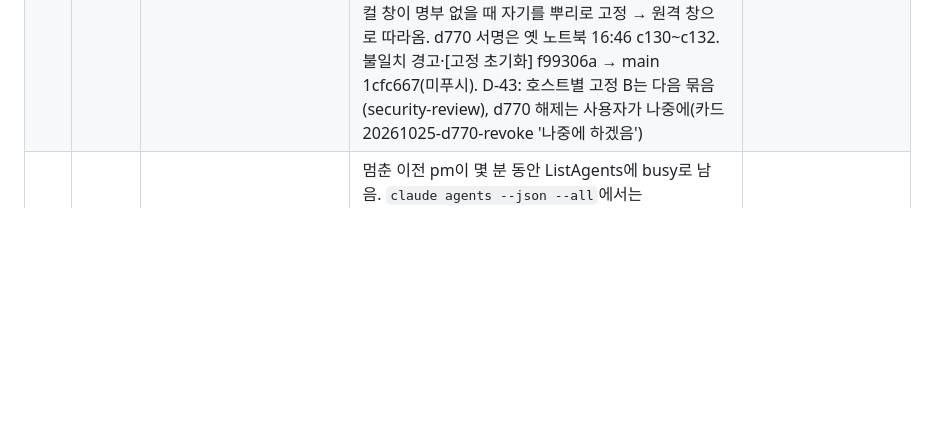
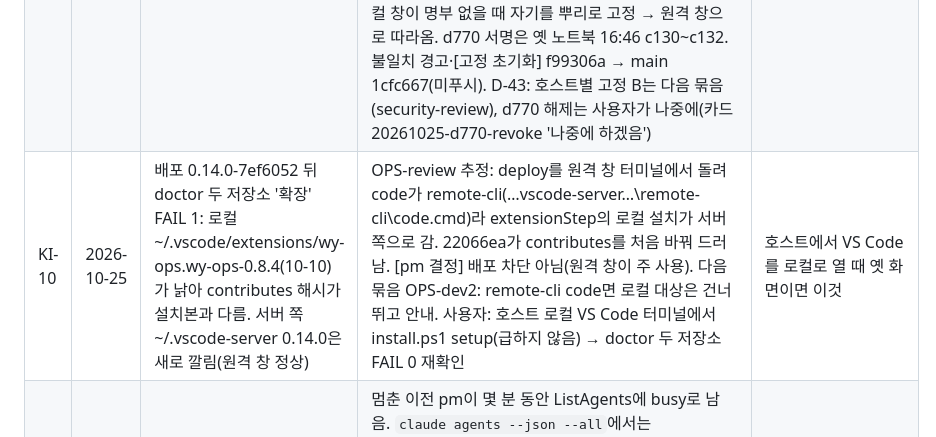
Before and after one commit to tungasa200/agentTeamPackage, a Markdown page: docs/진행현황.md, the part around one of its changes. Drawn GitHub-style; blank space fills up the shorter version.

```diff
--- a/docs/진행현황.md
+++ b/docs/진행현황.md
@@ -31,6 +31,7 @@
 | KI-02 | 2026-10-13 | 승인 가드가 승인 파일과 무관한 셸 명령을 막는 오탐(요청 파일 이름의 '-rename', 시험 루프 한 줄, 보호 경로 문자열이 든 heredoc·검사 명령) | OPS-dev1: WRITE_API의 '\brename'이 문자열 리터럴 안에 걸림. 고칠지 미정. 2026-10-14 추가 사례: requests/ 자기 카드 삭제(Remove-Item), 설치본 doctor 실행(읽기 전용), node 한 줄 스크립트 안에 'wy-ops.json'과 writeFileSync가 함께 있는 문서 치환, OPS-commit 사본 만들기에 승인 폴더 읽기(ls·cat)를 섞은 명령, 사본 폴더에서 PowerShell로 verify 실행(bash 루프로는 통과). 2차(2026-10-18, OPS-dev1): 셸 변수·Join-Path·mktemp 값 읽기, realpath·하드링크 판정, 효율 정리. 범위는 D-27(연결한 것만 마무리, 새 우회는 KI-08). 시험 거부 174·통과 98, 커밋 babd725, 배포 0.14.0-a0dd877(2026-10-18) | 막힌 명령과 거부 문구를 기록해 OPS-dev1에 |
 | KI-08 | 2026-10-18 | 승인 가드가 지금 HEAD에서도 거부하지 않는 기존 우회 계열(블록·하위 셸 안 쓰기, `.claude/`+변수 경로, PowerShell 식 인자, 앞 명령에서 만든 링크 뒤 쓰기) | KI-02 2차 점검 중 OPS-dev1이 찾음. D-27로 이번 묶음에서 빼고 따로 다룸. 재현 %TEMP%\ki02\byp.js(세부는 파일에만, 응답 본문에 늘어놓으면 분류기 차단). 후보 해법: 블록 안 명령 조각 판정(2차에서 만들었다가 D-27로 지움). 함께 볼 오탐 후보: for/foreach 글자 목록 반복 변수, `cd "$(mktemp -d)"`. 2026-10-19 추가(OPS-commit·dev2): %TEMP% 사본에서 PowerShell로 verify, Bash 한 명령에 mktemp 사본 cp·node·rm -rf 묶기, Copy-Item+`*>`, mklink /J+node, settings.local.json에 Get-FileHash. 막는 쪽으로 둔 것: 보호 이름 든 명령의 하드링크 파일 쓰기(pnpm), 연결 안 된 드라이브, '('·'@'로 시작하는 파일 이름 | 커밋 1 9707b16(B3·A2·A4, B1·B2 뺌 D-33). 커밋 2 e7e8864(A1·A3, guard 시험 거부 216→239·통과 103→108, 퇴행 0). 새 오탐 1건(PowerShell foreach로 설정 파일을 %TEMP% 사본에 복사, B1 계열). 다음 조각 단위 판정(D-35, 실사용 오탐 6건) — dev1 세션 교체 뒤 |
 | KI-09 | 2026-10-23 | 새 PC를 접속 PC로 connect(ssh 정상) 뒤 원격 창 승인 센터가 '기기 0대'인데 등록 안내가 안 뜸. 목록: 이 PC 67e4·원격 창 d770 모두 '확인 안 됨', 이 창 자신은 목록에 없음 | **10-25 배포 뒤 새 PC 원격 창 b362에 '고정한 뿌리가 명부 뿌리와 다름' 경고 → pm이 호스트 명부(.trust/devices.json) 뿌리 67e4 지문 47d4 9c1d 7717 1614를 공개키로 계산해 화면과 일치, 10-09부터 같은 명부(d770·b362 모두 67e4 서명) 확인 → 사용자 [고정 초기화], 경고 사라짐. d770 신뢰 해제는 사용자가 다시 말할 때까지 보류(카드 20261025-d770-revoke).** pm 판단: 창 globalState에 자기 자신 고정(옛 anchor)이 남아 selfStatus가 member로 계산돼 안내가 숨음(approvalTrust evaluate의 anchors.some(fp===selfFp)). 'WY: 기기 신뢰 고정 초기화' → 신뢰하고 등록 요청 → 호스트 로컬 창 승인으로 3대 됨(사용자). 미해명: d770 '마지막 서명 15분 전'(원격 창 키는 호스트에 하나라는 README와 어긋남, 새 창 키가 d770이 아님). 사용자: 그 시각 다른 창 승인 기억 없음(카드 20261023-newpc-retest-result) → 원인 조사 필요. 후보(dev1): 고정 뿌리가 명부 뿌리와 다르거나 자기 고정뿐이고 신뢰 기기 0이면 경고·초기화 안내, 원격 창 키 공유 가정 확인. **원인 확인·수정(10-25)**: 키·고정은 접속 PC 쪽 globalState, 새 PC 로컬 창이 명부 없을 때 자기를 뿌리로 고정 → 원격 창으로 따라옴. d770 서명은 옛 노트북 16:46 c130~c132. 불일치 경고·[고정 초기화] f99306a → main 1cfc667(미푸시). D-43: 호스트별 고정 B는 다음 묶음(security-review), d770 해제는 사용자가 나중에(카드 20261025-d770-revoke '나중에 하겠음') | '기기 0대'인데 안내가 없으면 'WY: 기기 신뢰 고정 초기화' 먼저 |
+| KI-10 | 2026-10-25 | 배포 0.14.0-7ef6052 뒤 doctor 두 저장소 '확장' FAIL 1: 로컬 ~/.vscode/extensions/wy-ops.wy-ops-0.8.4(10-10)가 낡아 contributes 해시가 설치본과 다름. 서버 쪽 ~/.vscode-server 0.14.0은 새로 깔림(원격 창 정상) | OPS-review 추정: deploy를 원격 창 터미널에서 돌려 code가 remote-cli(…vscode-server…\remote-cli\code.cmd)라 extensionStep의 로컬 설치가 서버 쪽으로 감. 22066ea가 contributes를 처음 바꿔 드러남. [pm 결정] 배포 차단 아님(원격 창이 주 사용). 다음 묶음 OPS-dev2: remote-cli code면 로컬 대상은 건너뛰고 안내. 사용자: 호스트 로컬 VS Code 터미널에서 install.ps1 setup(급하지 않음) → doctor 두 저장소 FAIL 0 재확인 | 호스트에서 VS Code를 로컬로 열 때 옛 화면이면 이것 |
 | KI-03 | 2026-10-13 | pm 교체 직후 새 pm이 '중복 pm'으로 잘못 경고함(프로젝트와 상관없이 매번) | 멈춘 이전 pm이 몇 분 동안 ListAgents에 busy로 남음. `claude agents --json --all`에서는 stopped·pid 없음이고, 약 10분 뒤 사라짐. 새 pm 시작 지시가 처음부터 ListAgents를 보게 해서 생김. 대응: start-pm 시작 지시·pm-ops 스킬을 'session.ps1 list(pid 있는 것)로만 판단'으로 고침(OPS-dev2, 0.13.0 묶음, 사용자 지시) | session.ps1 list에 실행 중 pm이 둘인지 먼저 본다 |
 | KI-04 | 2026-10-13 | 로컬 승인 센터 창에서 옛 명부 가져오기가 ambiguous면 바로 새 뿌리를 만들어 옛 기기 신뢰가 끊길 수 있음(D-13과 다름) | 이 PC는 옛 명부가 erp 하나라 해당 없음. 수정(2026-10-18, OPS-dev1): ambiguous면 로컬 창도 새 뿌리를 만들지 않고 후보 명부(폴더·이름·지문)와 '이어 쓸 뿌리 기기의 호스트 로컬 창을 먼저 여세요' 안내, 시험 추가. 커밋 e15516f, 배포 0.14.0-a0dd877(2026-10-18) | 옛 명부가 둘 이상인 PC에서는 승인 센터를 열기 전에 확인 |
 | KI-05 | 2026-10-14 | 백그라운드 pm(start-pm)이 시작하면서 pm-ops 스킬을 불러오지 않음(resume-session만 실행) | pm은 역할 파일이 없어 시작 지시 한 문장이 전부이고, '/ecc:resume-session'은 명령으로 적혀 있으나 pm-ops는 '따르세요'뿐이라 호출하지 않음. 대응: start-pm 시작 지시를 'pm-ops 스킬부터 불러오기'로 고침(OPS-dev2, 사용자 지시, templates/pm-ops/scripts/session.ps1·test/sessionAttach.test.js 미커밋, 전체 시험 통과, 다음 배포 뒤 gen으로 반영) | 새 pm 첫 응답 전에 Skill(pm-ops) 호출이 있는지 본다 |
```
Also changed, not shown: other parts of docs/진행현황.md (+3 -3 lines), docs/개정대기.md (+3 -0 lines).
